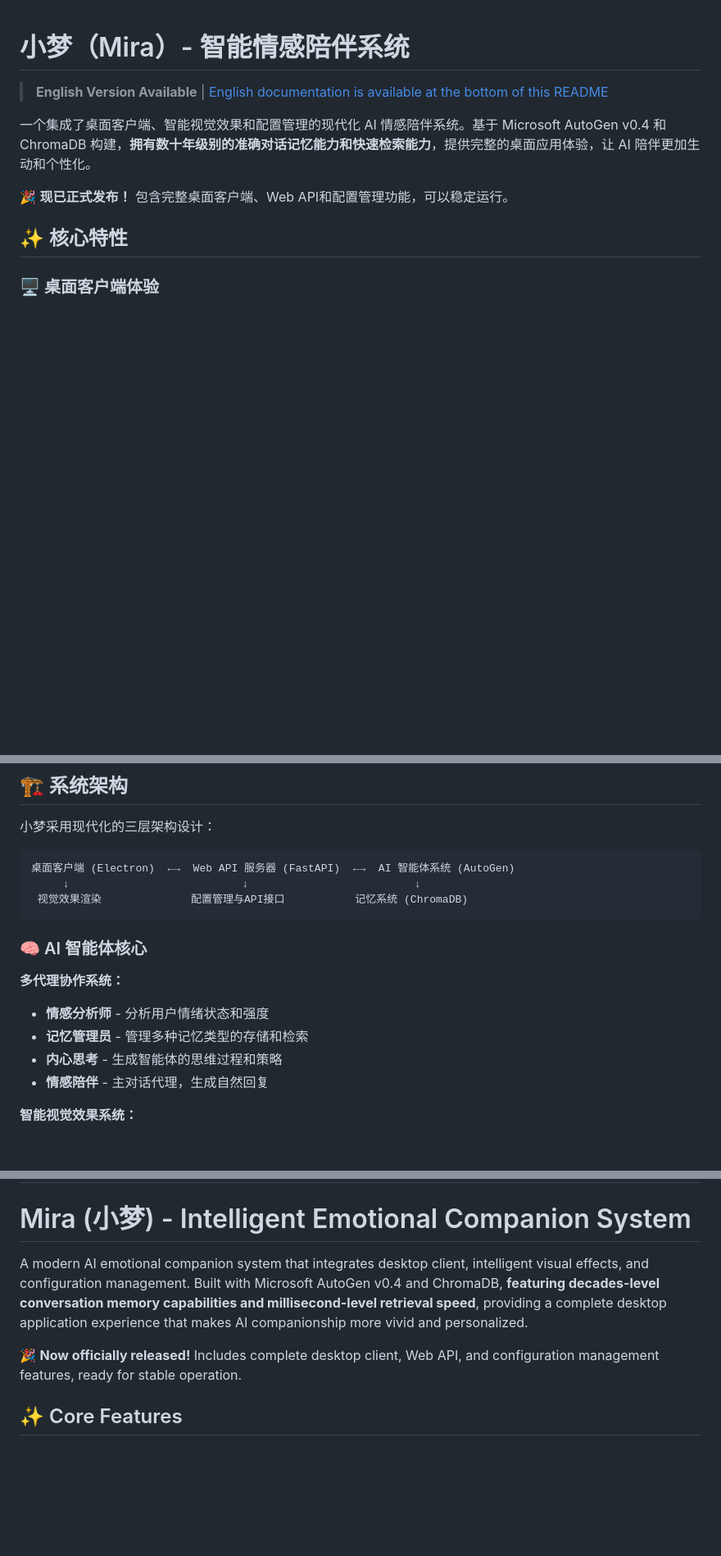
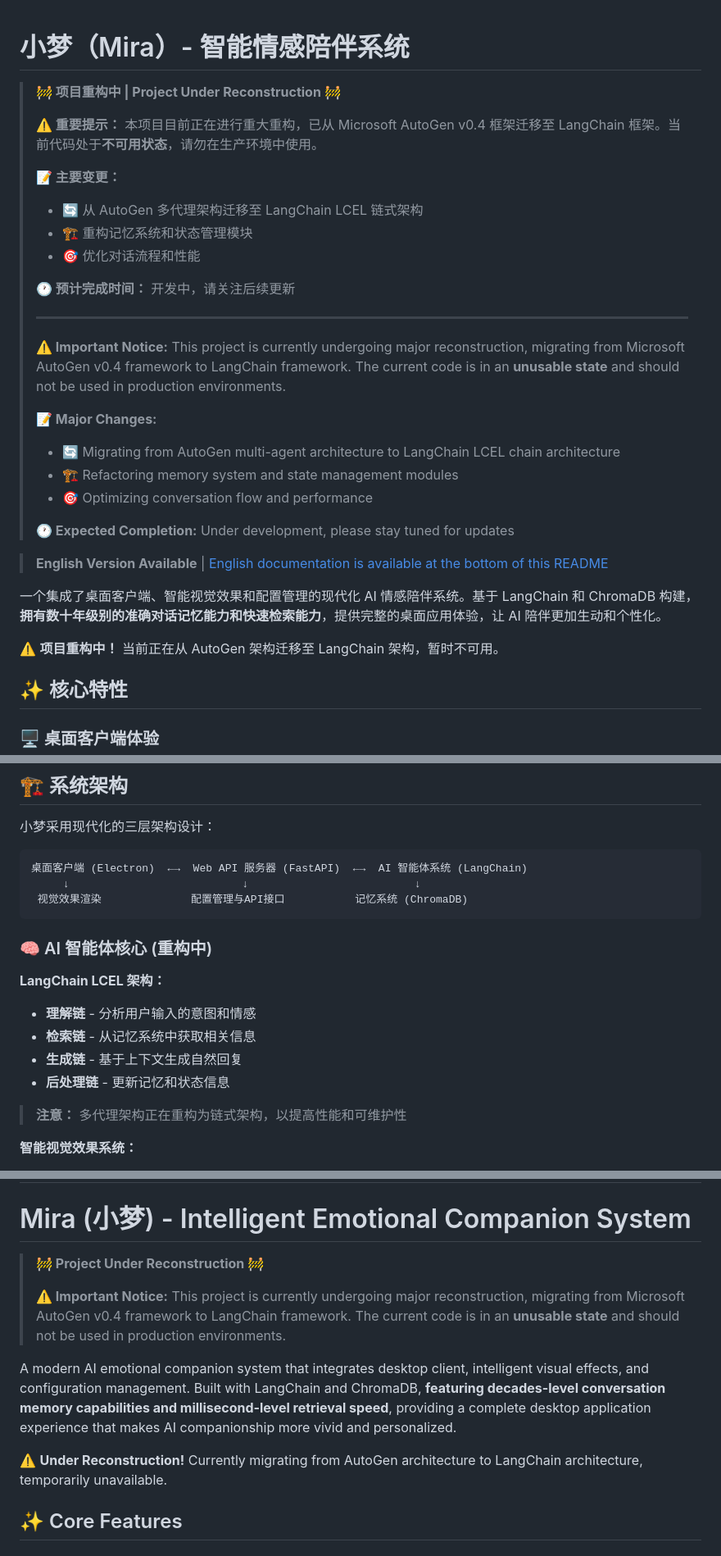
Before and after one commit to contrueCT/MiraMate-v2, a Markdown page: README.md, 3 parts joined by grey strips. Shown: that part at 82% size. GitHub-like rendering; blank space fills up the shorter version.

Commit message:
chore:更新readme

````diff
--- a/README.md
+++ b/README.md
@@ -1,10 +1,32 @@
 # 小梦（Mira）- 智能情感陪伴系统
+
+> **🚧 项目重构中 | Project Under Reconstruction 🚧**
+>
+> **⚠️ 重要提示：** 本项目目前正在进行重大重构，已从 Microsoft AutoGen v0.4 框架迁移至 LangChain 框架。当前代码处于**不可用状态**，请勿在生产环境中使用。
+>
+> **📝 主要变更：**
+> - 🔄 从 AutoGen 多代理架构迁移至 LangChain LCEL 链式架构
+> - 🏗️ 重构记忆系统和状态管理模块
+> - 🎯 优化对话流程和性能
+>
+> **🕐 预计完成时间：** 开发中，请关注后续更新
+>
+> ---
+>
+> **⚠️ Important Notice:** This project is currently undergoing major reconstruction, migrating from Microsoft AutoGen v0.4 framework to LangChain framework. The current code is in an **unusable state** and should not be used in production environments.
+>
+> **📝 Major Changes:**
+> - 🔄 Migrating from AutoGen multi-agent architecture to LangChain LCEL chain architecture
+> - 🏗️ Refactoring memory system and state management modules
+> - 🎯 Optimizing conversation flow and performance
+>
+> **🕐 Expected Completion:** Under development, please stay tuned for updates
 
 > **English Version Available** | [English documentation is available at the bottom of this README](#english-version)
 
-一个集成了桌面客户端、智能视觉效果和配置管理的现代化 AI 情感陪伴系统。基于 Microsoft AutoGen v0.4 和 ChromaDB 构建，**拥有数十年级别的准确对话记忆能力和快速检索能力**，提供完整的桌面应用体验，让 AI 陪伴更加生动和个性化。
+一个集成了桌面客户端、智能视觉效果和配置管理的现代化 AI 情感陪伴系统。基于 LangChain 和 ChromaDB 构建，**拥有数十年级别的准确对话记忆能力和快速检索能力**，提供完整的桌面应用体验，让 AI 陪伴更加生动和个性化。
 
-🎉 **现已正式发布！** 包含完整桌面客户端、Web API和配置管理功能，可以稳定运行。
+⚠️ **项目重构中！** 当前正在从 AutoGen 架构迁移至 LangChain 架构，暂时不可用。
 
 ## ✨ 核心特性
 
@@ -128,18 +152,20 @@ npm start
 小梦采用现代化的三层架构设计：
 
 ```
-桌面客户端 (Electron)  ←→  Web API 服务器 (FastAPI)  ←→  AI 智能体系统 (AutoGen)
+桌面客户端 (Electron)  ←→  Web API 服务器 (FastAPI)  ←→  AI 智能体系统 (LangChain)
      ↓                           ↓                          ↓
  视觉效果渲染              配置管理与API接口           记忆系统 (ChromaDB)
 ```
 
-### 🧠 AI 智能体核心
+### 🧠 AI 智能体核心 (重构中)
 
-**多代理协作系统：**
-- **情感分析师** - 分析用户情绪状态和强度
-- **记忆管理员** - 管理多种记忆类型的存储和检索
-- **内心思考** - 生成智能体的思维过程和策略
-- **情感陪伴** - 主对话代理，生成自然回复
+**LangChain LCEL 架构：**
+- **理解链** - 分析用户输入的意图和情感
+- **检索链** - 从记忆系统中获取相关信息
+- **生成链** - 基于上下文生成自然回复
+- **后处理链** - 更新记忆和状态信息
+
+> **注意：** 多代理架构正在重构为链式架构，以提高性能和可维护性
 
 **智能视觉效果系统：**
 - 庆祝烟花、飘落爱心、闪烁星光等临时效果
@@ -282,9 +310,13 @@ emotional-companion/
 
 # Mira (小梦) - Intelligent Emotional Companion System
 
-A modern AI emotional companion system that integrates desktop client, intelligent visual effects, and configuration management. Built with Microsoft AutoGen v0.4 and ChromaDB, **featuring decades-level conversation memory capabilities and millisecond-level retrieval speed**, providing a complete desktop application experience that makes AI companionship more vivid and personalized.
+> **🚧 Project Under Reconstruction 🚧**
+>
+> **⚠️ Important Notice:** This project is currently undergoing major reconstruction, migrating from Microsoft AutoGen v0.4 framework to LangChain framework. The current code is in an **unusable state** and should not be used in production environments.
 
-🎉 **Now officially released!** Includes complete desktop client, Web API, and configuration management features, ready for stable operation.
+A modern AI emotional companion system that integrates desktop client, intelligent visual effects, and configuration management. Built with LangChain and ChromaDB, **featuring decades-level conversation memory capabilities and millisecond-level retrieval speed**, providing a complete desktop application experience that makes AI companionship more vivid and personalized.
+
+⚠️ **Under Reconstruction!** Currently migrating from AutoGen architecture to LangChain architecture, temporarily unavailable.
 
 ## ✨ Core Features
 
````
Also changed, not shown: other parts of README.md (+9 -3 lines).
